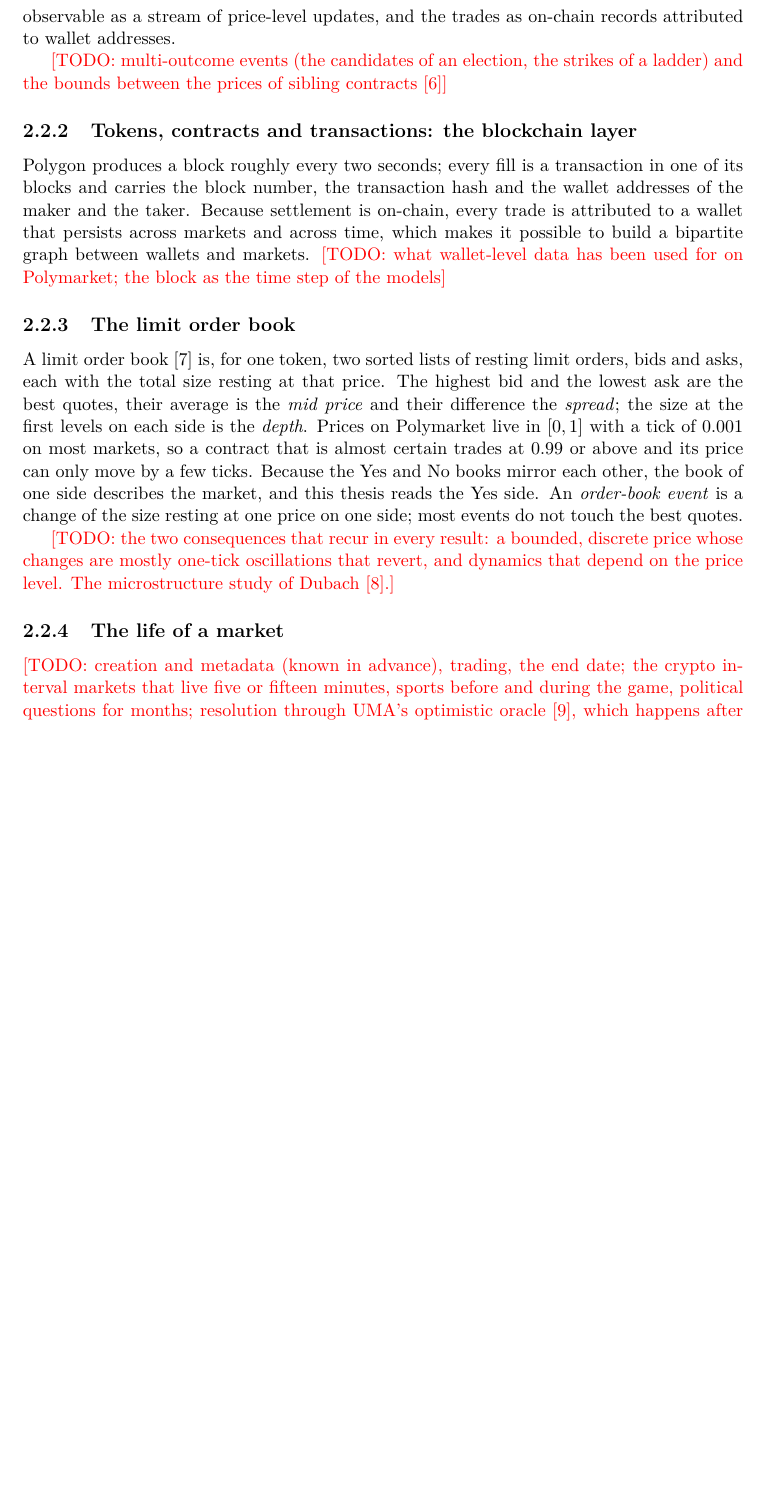
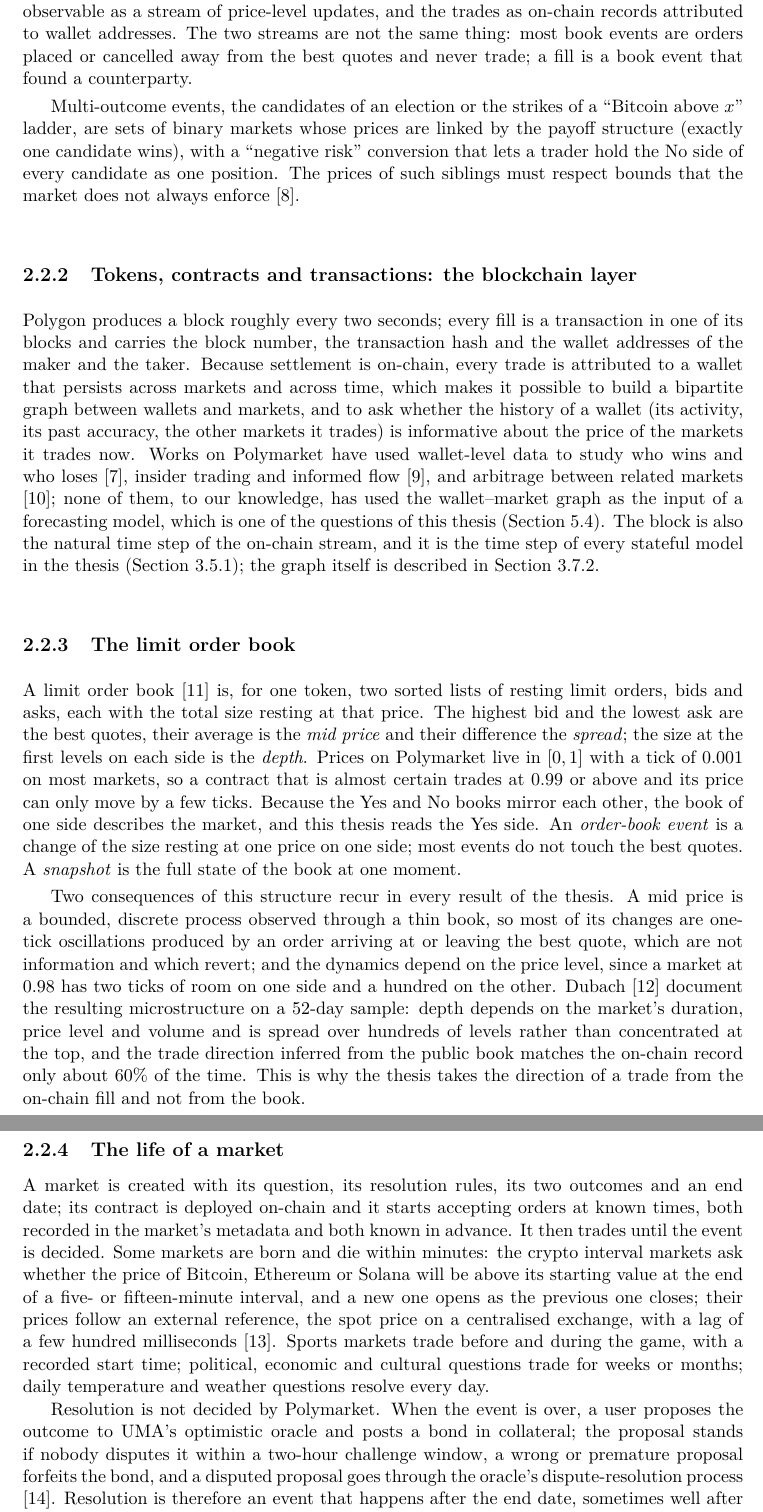
Before and after one commit to Asventalis/polymarket-thesis, a LaTeX thesis (main.tex, which reads chapters/02_background.tex): part of page 10 of 31 before the commit and two parts of pages 10 and 11 of 32 after it, the two joined at a grey line, cut so that both start at the same text, the shorter picture padded with empty space. Compiled offline with pdfLaTeX.

Commit message:
Background: Polymarket section written out (chain layer, order book, life of a market, related work)

```diff
--- a/chapters/02_background.tex
+++ b/chapters/02_background.tex
@@ -46,10 +48,15 @@ publishes every change to it and matches crossing orders; a match is then settle
 on-chain by the exchange contract, which transfers tokens and collateral and emits a fill
 event with the maker, the taker, the token, the side, the quantity, the price and the
 fee.  The book is thus observable as a stream of price-level updates, and the trades as
-on-chain records attributed to wallet addresses.
+on-chain records attributed to wallet addresses.  The two streams are not the same
+thing: most book events are orders placed or cancelled away from the best quotes and never
+trade; a fill is a book event that found a counterparty.
 
-\todo{multi-outcome events (the candidates of an election, the strikes of a ladder) and
-the bounds between the prices of sibling contracts \cite{gebele2026arbitrage}}
+Multi-outcome events, the candidates of an election or the strikes of a ``Bitcoin above
+$x$'' ladder, are sets of binary markets whose prices are linked by the payoff structure
+(exactly one candidate wins), with a ``negative risk'' conversion that lets a trader hold
+the No side of every candidate as one position.  The prices of such siblings must respect
+bounds that the market does not always enforce \cite{gebele2026arbitrage}.
 
 \subsection{Tokens, contracts and transactions: the blockchain layer}
 \label{sec:pm:chain}
@@ -58,8 +65,16 @@ Polygon produces a block roughly every two seconds; every fill is a transaction
 of its blocks and carries the block number, the transaction hash and the wallet
 addresses of the maker and the taker.  Because settlement is on-chain, every trade is
 attributed to a wallet that persists across markets and across time, which makes it
-possible to build a bipartite graph between wallets and markets.  \todo{what wallet-level
-data has been used for on Polymarket; the block as the time step of the models}
+possible to build a bipartite graph between wallets and markets, and to ask whether the
+history of a wallet (its activity, its past accuracy, the other markets it trades) is
+informative about the price of the markets it trades now.  Works on Polymarket have used
+wallet-level data to study who wins and who loses \cite{akey2026whowins}, insider trading
+and informed flow \cite{bsic2026polymarket}, and arbitrage between related markets
+\cite{saguillo2025unravelling}; none of them, to our knowledge, has used the wallet--market
+graph as the input of a forecasting model, which is one of the questions of this thesis
+(\cref{ch:graph}).  The block is also the natural time step of the on-chain stream, and it
+is the time step of every stateful model in the thesis (\cref{sec:data:blocks}); the graph
+itself is described in \cref{sec:expl:graph}.
 
 \subsection{The limit order book}
 \label{sec:pm:lob}
@@ -73,16 +88,37 @@ markets, so a contract that is almost certain trades at $0.99$ or above and its
 only move by a few ticks.  Because the Yes and No books mirror each other, the book of one
 side describes the market, and this thesis reads the Yes side.  An \emph{order-book event}
 is a change of the size resting at one price on one side; most events do not touch the
-best quotes.
+best quotes.  A \emph{snapshot} is the full state of the book at one moment.
 
-\todo{the two consequences that recur in every result: a bounded, discrete price whose
-changes are mostly one-tick oscillations that revert, and dynamics that depend on the
-price level.  The microstructure study of \textcite{dubach2026anatomy}.}
+Two consequences of this structure recur in every result of the thesis.  A mid price is a
+bounded, discrete process observed through a thin book, so most of its changes are
+one-tick oscillations produced by an order arriving at or leaving the best quote, which
+are not information and which revert; and the dynamics depend on the price level, since a
+market at $0.98$ has two ticks of room on one side and a hundred on the other.
+\textcite{dubach2026anatomy} document the resulting microstructure on a 52-day sample:
+depth depends on the market's duration, price level and volume and is spread over hundreds
+of levels rather than concentrated at the top, and the trade direction inferred from the
+public book matches the on-chain record only about 60\% of the time.  This is why the
+thesis takes the direction of a trade from the on-chain fill and not from the book.
 
 \subsection{The life of a market}
 \label{sec:pm:life}
 
-\todo{creation and metadata (known in advance), trading, the end date; the crypto
-interval markets that live five or fifteen minutes, sports before and during the game,
-political questions for months; resolution through UMA's optimistic oracle
-\cite{polymarket2026resolution}, which happens after the end date and is never an input}
+A market is created with its question, its resolution rules, its two outcomes and an end
+date; its contract is deployed on-chain and it starts accepting orders at known times, both
+recorded in the market's metadata and both known in advance.  It then trades until the
+event is decided.  Some markets are born and die within minutes: the crypto interval
+markets ask whether the price of Bitcoin, Ethereum or Solana will be above its starting
+value at the end of a five- or fifteen-minute interval, and a new one opens as the previous
+one closes; their prices follow an external reference, the spot price on a centralised
+exchange, with a lag of a few hundred milliseconds \cite{young2026openmarket}.  Sports
+markets trade before and during the game, with a recorded start time; political, economic
+and cultural questions trade for weeks or months; daily temperature and weather questions
+resolve every day.
+
+Resolution is not decided by Polymarket.  When the event is over, a user proposes the
+outcome to UMA's optimistic oracle and posts a bond in collateral; the proposal stands if
+nobody disputes it within a two-hour challenge window, a wrong or premature proposal
+forfeits the bond, and a disputed proposal goes through the oracle's dispute-resolution
+process \cite{polymarket2026resolution}.  Resolution is therefore an event that happens
+after the end date, sometimes well after it.  The thesis never uses the outcome or the
```
Also changed, not shown: thesis.pdf, chapters/02_background.tex (30 more changed lines).
